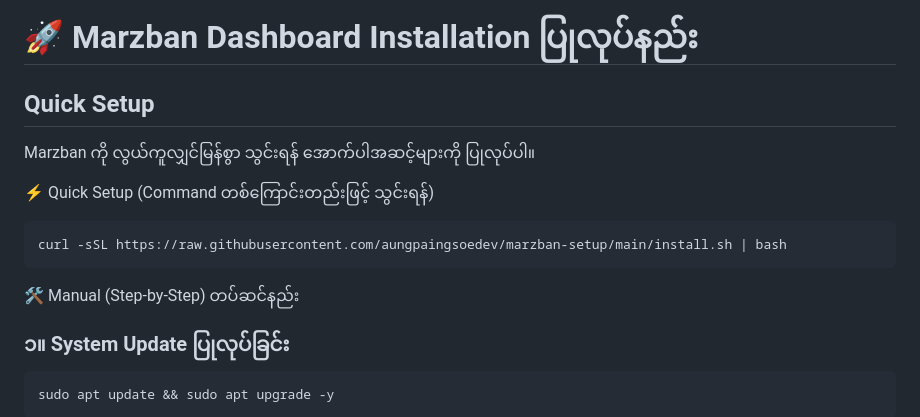
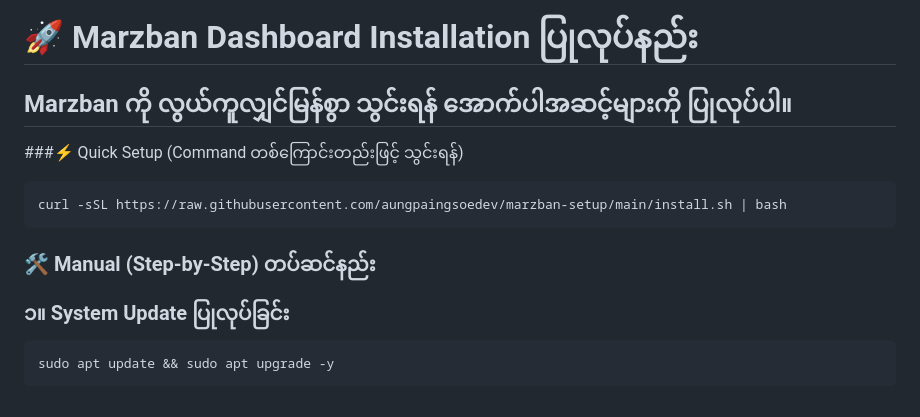
Before and after one commit to aungpaingsoedev/marzban-installation, a Markdown page: README.md, the part around the change. Rendered like a GitHub page.

````diff
--- a/README.md
+++ b/README.md
@@ -1,16 +1,14 @@
 # 🚀 Marzban Dashboard Installation ပြုလုပ်နည်း
 
-## Quick Setup
+## Marzban ကို လွယ်ကူလျှင်မြန်စွာ သွင်းရန် အောက်ပါအဆင့်များကို ပြုလုပ်ပါ။
 
-Marzban ကို လွယ်ကူလျှင်မြန်စွာ သွင်းရန် အောက်ပါအဆင့်များကို ပြုလုပ်ပါ။
-
-⚡ Quick Setup (Command တစ်ကြောင်းတည်းဖြင့် သွင်းရန်)
+###⚡ Quick Setup (Command တစ်ကြောင်းတည်းဖြင့် သွင်းရန်)
 
 ```base
 curl -sSL https://raw.githubusercontent.com/aungpaingsoedev/marzban-setup/main/install.sh | bash
 ```
 
-🛠 Manual (Step-by-Step) တပ်ဆင်နည်း
+### 🛠 Manual (Step-by-Step) တပ်ဆင်နည်း
 
 ### ၁။ System Update ပြုလုပ်ခြင်း
 
````
